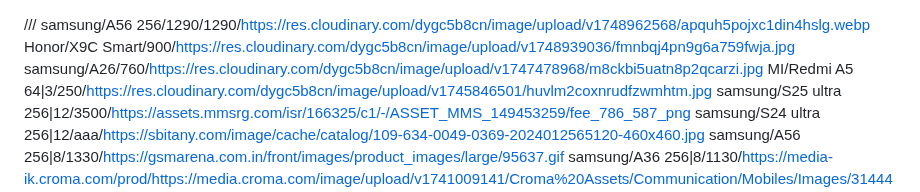
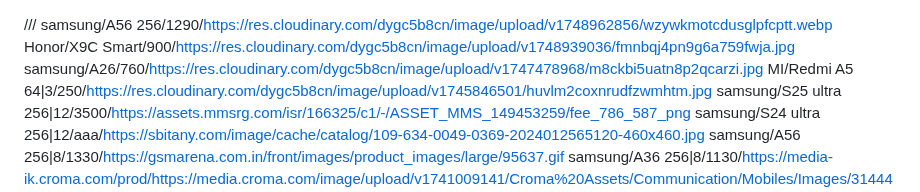
Before and after one commit to mohammad-shehadeh/price, a Markdown page: test.md, the part around the change. Drawn GitHub-style.

Commit message:
تحديث من المحرر

```diff
--- a/test.md
+++ b/test.md
@@ -1,5 +1,5 @@
 ///
-samsung/A56 256/1290/1290/https://res.cloudinary.com/dygc5b8cn/image/upload/v1748962568/apquh5pojxc1din4hslg.webp
+samsung/A56 256/1290/https://res.cloudinary.com/dygc5b8cn/image/upload/v1748962856/wzywkmotcdusglpfcptt.webp
 Honor/X9C Smart/900/https://res.cloudinary.com/dygc5b8cn/image/upload/v1748939036/fmnbqj4pn9g6a759fwja.jpg
 samsung/A26/760/https://res.cloudinary.com/dygc5b8cn/image/upload/v1747478968/m8ckbi5uatn8p2qcarzi.jpg
 MI/Redmi A5 64|3/250/https://res.cloudinary.com/dygc5b8cn/image/upload/v1745846501/huvlm2coxnrudfzwmhtm.jpg
```
